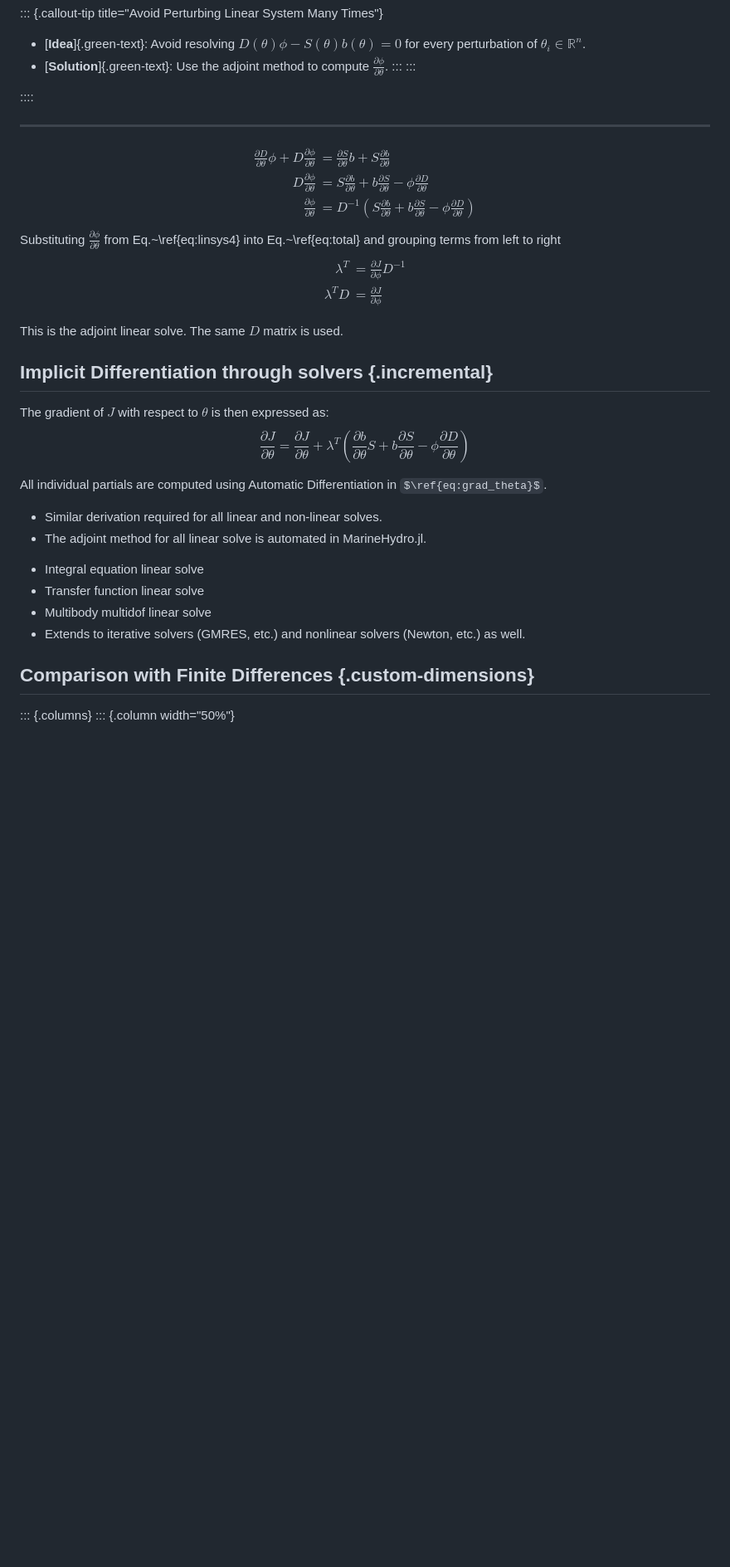
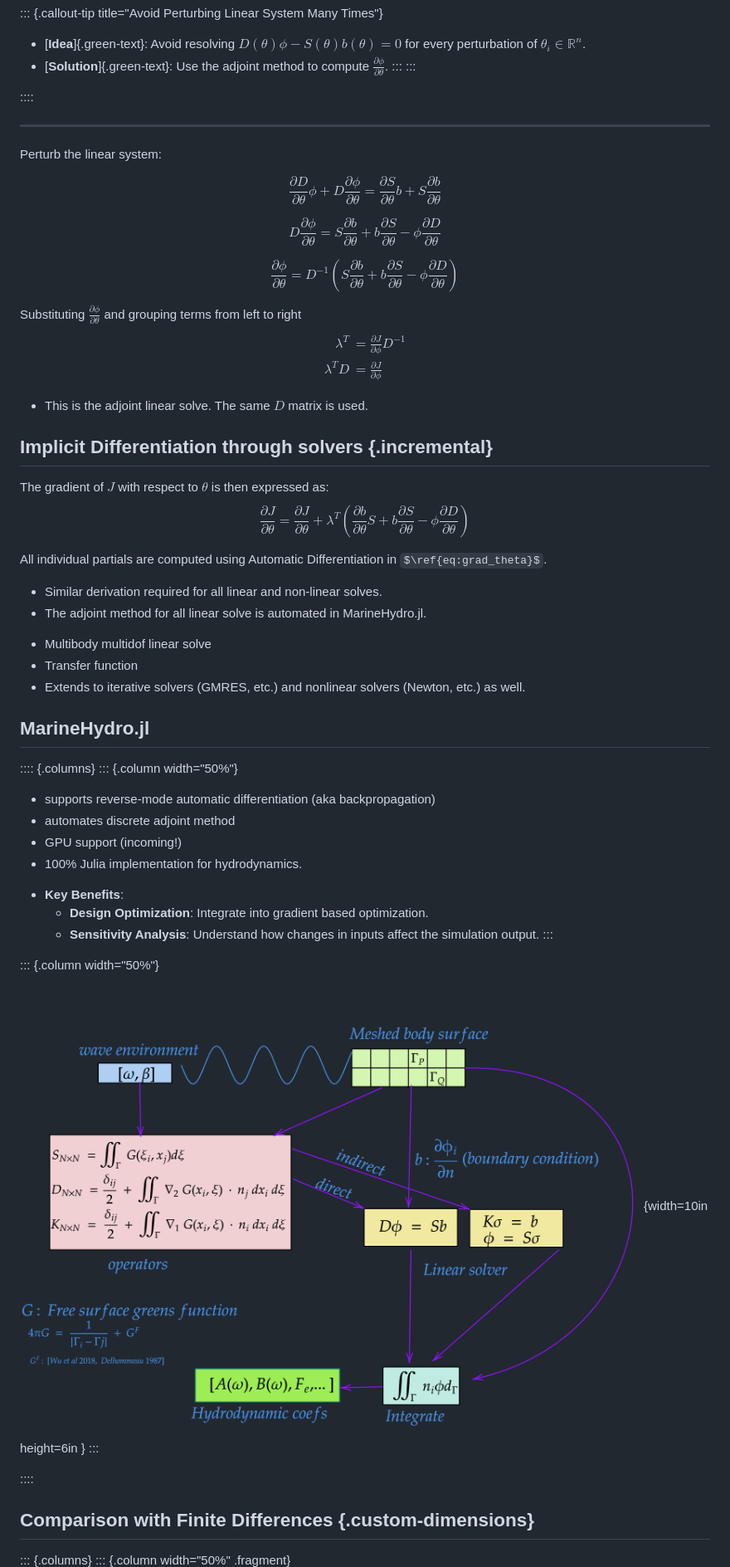
Before and after one commit to KapilKhanal/DifferentiableBEMIntroSlides, a Markdown page: introMarineHydro.md, the part around the change printed below. Shown: that part at 83% size. Drawn GitHub-style; pictures changed too: diffBEM.png (added); some formulas as TeX source; blank space fills up the shorter version.

```diff
--- a/introMarineHydro.md
+++ b/introMarineHydro.md
@@ -154,14 +146,22 @@ To compute $\textcolor{orange}{\frac{\partial \phi}{\partial \theta}}$, the line
 
 
 ---
+Perturb the linear system:
+
 $$
-\begin{aligned}
-\frac{\partial D}{\partial \theta} \phi + D \frac{\partial \phi}{\partial \theta} &= \frac{\partial S}{\partial \theta} b + S \frac{\partial b}{\partial \theta} \\
-D \frac{\partial \phi}{\partial \theta} &= S \frac{\partial b}{\partial \theta} + b \frac{\partial S}{\partial \theta} - \phi \frac{\partial D}{\partial \theta} \\
-\frac{\partial \phi}{\partial \theta} &= D^{-1} \left( S \frac{\partial b}{\partial \theta} + b \frac{\partial S}{\partial \theta} - \phi \frac{\partial D}{\partial \theta} \right)
-\end{aligned}
+\frac{\partial D}{\partial \theta} \phi + D \frac{\partial \phi}{\partial \theta} = \frac{\partial S}{\partial \theta} b + S \frac{\partial b}{\partial \theta}
 $$
-Substituting $\frac{\partial \phi}{\partial \theta}$ from Eq.~\ref{eq:linsys4} into Eq.~\ref{eq:total} and grouping terms from left to right
+
+$$
+D \frac{\partial \phi}{\partial \theta} = S \frac{\partial b}{\partial \theta} + b \frac{\partial S}{\partial \theta} - \phi \frac{\partial D}{\partial \theta}
+$$
+
+$$
+\frac{\partial \phi}{\partial \theta} = D^{-1} \left( S \frac{\partial b}{\partial \theta} + b \frac{\partial S}{\partial \theta} - \phi \frac{\partial D}{\partial \theta} \right)
+$$
+
+
+Substituting $\frac{\partial \phi}{\partial \theta}$ and grouping terms from left to right
 $$
 \begin{align}
      \lambda^T  &= \frac{\partial J}{\partial \phi}  D^{-1}\\
@@ -169,7 +169,8 @@ $$
 \end{align}
 $$
 
-This is the adjoint linear solve. The same $D$ matrix is used.
+* This is the adjoint linear solve. The same $D$ matrix is used.
+
 
 ## Implicit Differentiation through solvers {.incremental}
 
@@ -187,14 +188,31 @@ All individual partials are computed using Automatic Differentiation in $\ref{eq
 - Similar derivation required for all linear and non-linear solves.
 - The adjoint method for all linear solve is automated in MarineHydro.jl.
 
-* Integral equation linear solve
-* Transfer function linear solve
 * Multibody multidof linear solve
+* Transfer function
 * Extends to iterative solvers (GMRES, etc.) and nonlinear solvers (Newton, etc.) as well.
 
+## MarineHydro.jl
+:::: {.columns}
+::: {.column width="50%"}
+- supports reverse-mode automatic differentiation (aka backpropagation)
+- automates discrete adjoint method
+- GPU support (incoming!)
+- 100% Julia implementation for hydrodynamics.
+
+*   **Key Benefits**:
+    *   **Design Optimization**: Integrate into gradient based optimization.
+    *   **Sensitivity Analysis**: Understand how changes in inputs affect the simulation output.
+:::
+
+::: {.column width="50%"}
+![**Figure**: Architecture of MarineHydro.jl](diffBEM.png){width=10in height=6in }
+:::
+
+::::
 
 ## Comparison with Finite Differences {.custom-dimensions}
 ::: {.columns}
-::: {.column width="50%"}
+::: {.column width="50%" .fragment}
 ![](fd_ad_A_w.png){width=80%}
 :::
```
Also changed, not shown: other parts of introMarineHydro.md (+34 -41 lines), cornell.png, diffSolver.png, 4 other files.
